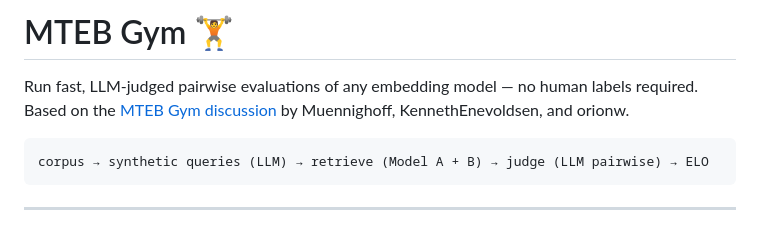
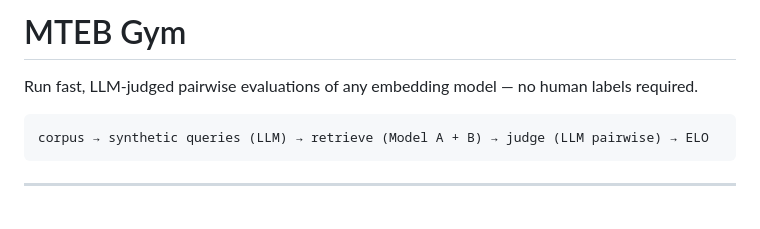
Before and after one commit to dschechter27875/MTEB-gym, a Markdown page: README.md, the part around the change. Rendered like a GitHub page.

Commit message:
Update README title and description
Removed emoji from the title and updated the description for clarity.

````diff
--- a/README.md
+++ b/README.md
@@ -1,7 +1,7 @@
-# MTEB Gym 🏋️
+# MTEB Gym
 
 Run fast, LLM-judged pairwise evaluations of any embedding model — no human labels required.
-Based on the [MTEB Gym discussion](https://github.com/embeddings-benchmark/mteb/discussions/3068) by Muennighoff, KennethEnevoldsen, and orionw.
+
 
 ```
 corpus → synthetic queries (LLM) → retrieve (Model A + B) → judge (LLM pairwise) → ELO
````
